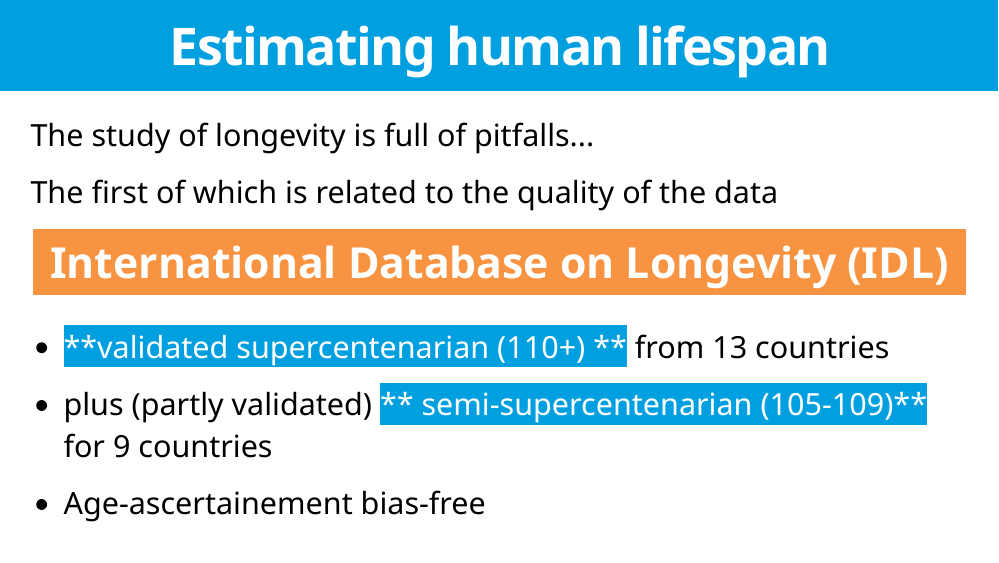
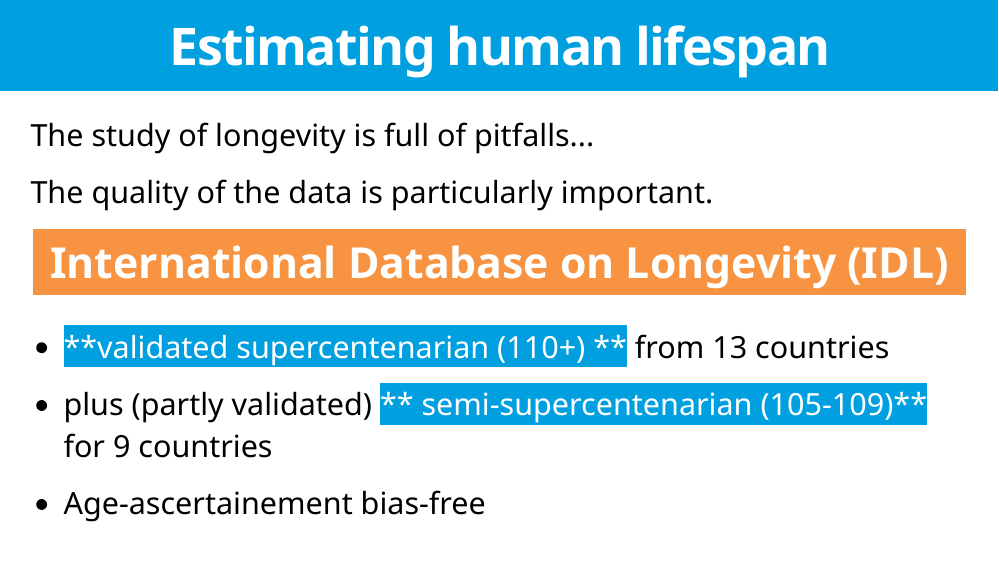
Before and after one commit to lbelzile/EVA2021-talk, an R Markdown document (EVA2021-Belzile.Rmd): page 6 of 18. The pictures show the slides in the output file EVA2021-Belzile.html that the author committed with the source; the slides are laid out offline by our stand-in for remark.js, each with all of its steps uncovered, in fonts that may differ from those the slides ask for, and without slide numbers, shadows or browser add-ons; a font, style sheet, LaTeX package, included part or bibliography that could not be used is replaced or left out.

Commit message:
Fix slides

```diff
--- a/EVA2021-Belzile.Rmd
+++ b/EVA2021-Belzile.Rmd
@@ -118,7 +118,7 @@
 The study of longevity is full of pitfalls...
 
 
-The first of which is related to the quality of the data
+The quality of the data is particularly important.
 
 .box-6.medium.sp-after-half[International Database on Longevity (IDL)]
 
```
Also changed, not shown: EVA2021-Belzile.html.
